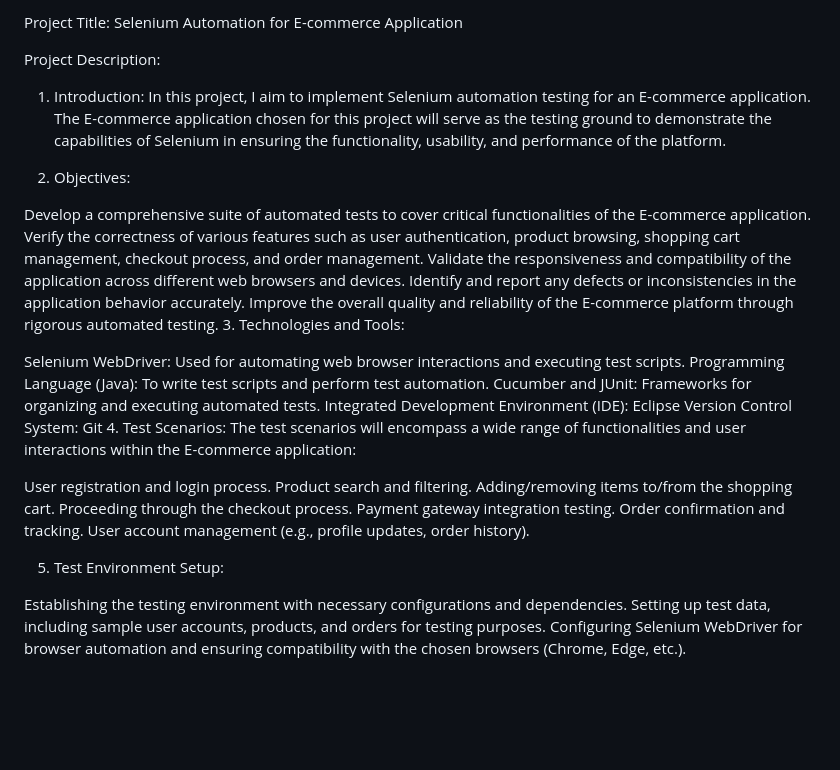
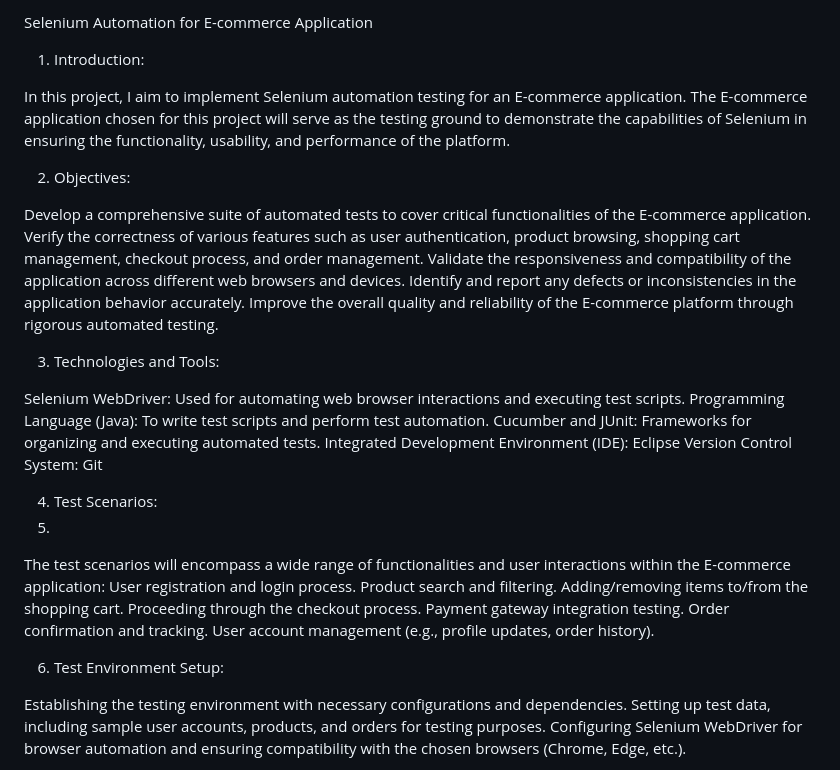
Before and after one commit to SharanyaRavindran/SeleniumDemo, a Markdown page: README.md, the part around the change. Drawn GitHub-style; blank space fills up the shorter version.

```diff
--- a/README.md
+++ b/README.md
@@ -1,8 +1,7 @@
-Project Title: Selenium Automation for E-commerce Application
-
-Project Description:
+Selenium Automation for E-commerce Application
 
 1. Introduction:
+
 In this project, I aim to implement Selenium automation testing for an E-commerce application. The E-commerce application chosen for this project will serve as the testing ground to demonstrate the capabilities of Selenium in ensuring the functionality, usability, and performance of the platform.
 
 2. Objectives:
@@ -12,6 +11,7 @@ Verify the correctness of various features such as user authentication, product
 Validate the responsiveness and compatibility of the application across different web browsers and devices.
 Identify and report any defects or inconsistencies in the application behavior accurately.
 Improve the overall quality and reliability of the E-commerce platform through rigorous automated testing.
+
 3. Technologies and Tools:
 
 Selenium WebDriver: Used for automating web browser interactions and executing test scripts.
@@ -19,9 +19,10 @@ Programming Language (Java): To write test scripts and perform test automation.
 Cucumber and JUnit: Frameworks for organizing and executing automated tests.
 Integrated Development Environment (IDE): Eclipse
 Version Control System: Git
+
 4. Test Scenarios:
+5.
 The test scenarios will encompass a wide range of functionalities and user interactions within the E-commerce application:
-
 User registration and login process.
 Product search and filtering.
 Adding/removing items to/from the shopping cart.
@@ -30,7 +31,7 @@ Payment gateway integration testing.
 Order confirmation and tracking.
 User account management (e.g., profile updates, order history).
 
-5. Test Environment Setup:
+6. Test Environment Setup:
 
 Establishing the testing environment with necessary configurations and dependencies.
 Setting up test data, including sample user accounts, products, and orders for testing purposes.
```
